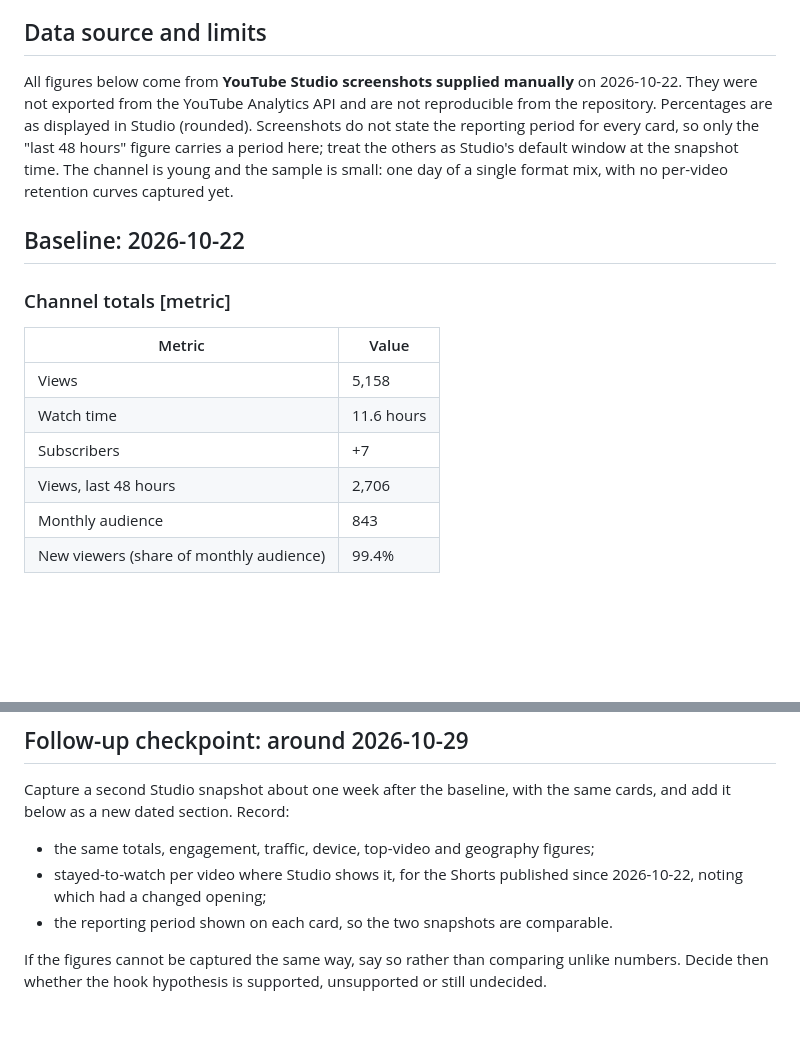
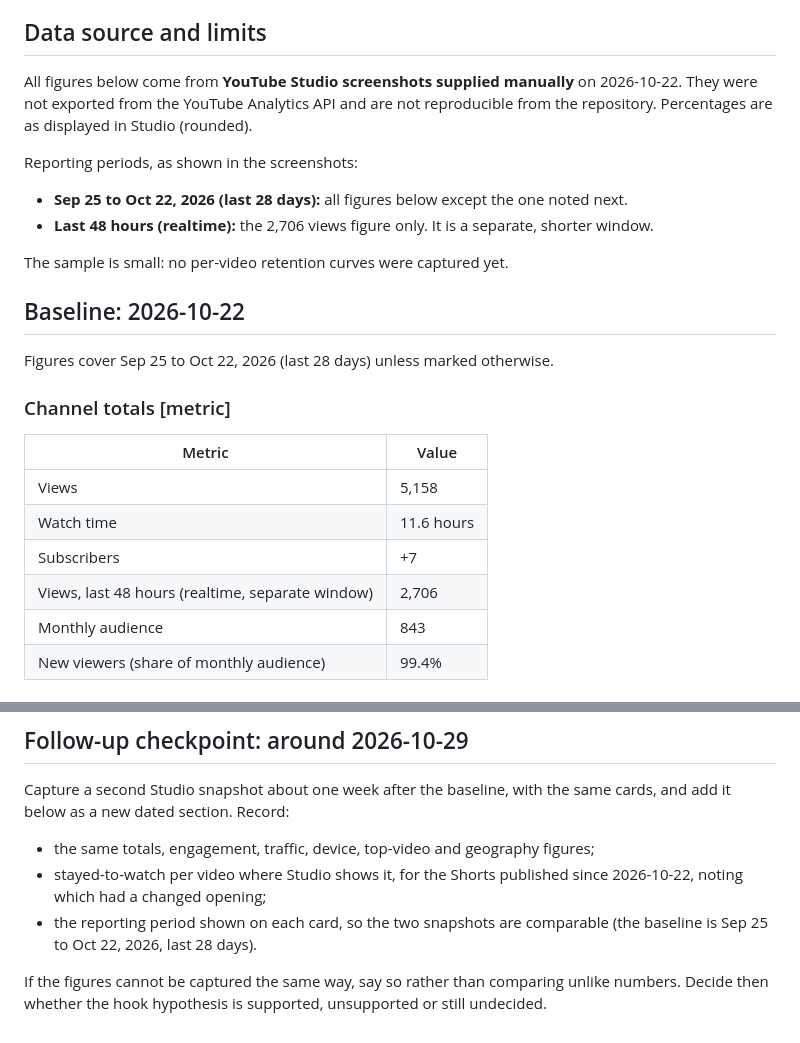
Before and after one commit to steffencrespo/next-huge-quake, a Markdown page: docs/YOUTUBE_ANALYTICS.md, 2 parts joined by grey strips. Rendered like a GitHub page; blank space fills up the shorter version.

Commit message:
Correct reporting period: Sep 25 to Oct 22 (last 28 days)

```diff
--- a/docs/YOUTUBE_ANALYTICS.md
+++ b/docs/YOUTUBE_ANALYTICS.md
@@ -10,9 +10,18 @@ Baselines of viewer metrics for the Next Huge Quake channel, kept so later chang
 
 ## Data source and limits
 
-All figures below come from **YouTube Studio screenshots supplied manually** on 2026-10-22. They were not exported from the YouTube Analytics API and are not reproducible from the repository. Percentages are as displayed in Studio (rounded). Screenshots do not state the reporting period for every card, so only the "last 48 hours" figure carries a period here; treat the others as Studio's default window at the snapshot time. The channel is young and the sample is small: one day of a single format mix, with no per-video retention curves captured yet.
+All figures below come from **YouTube Studio screenshots supplied manually** on 2026-10-22. They were not exported from the YouTube Analytics API and are not reproducible from the repository. Percentages are as displayed in Studio (rounded).
+
+Reporting periods, as shown in the screenshots:
+
+- **Sep 25 to Oct 22, 2026 (last 28 days):** all figures below except the one noted next.
+- **Last 48 hours (realtime):** the 2,706 views figure only. It is a separate, shorter window.
+
+The sample is small: no per-video retention curves were captured yet.
 
 ## Baseline: 2026-10-22
+
+Figures cover Sep 25 to Oct 22, 2026 (last 28 days) unless marked otherwise.
 
 ### Channel totals [metric]
 
@@ -21,7 +30,7 @@ All figures below come from **YouTube Studio screenshots supplied manually** on
 | Views | 5,158 |
 | Watch time | 11.6 hours |
 | Subscribers | +7 |
-| Views, last 48 hours | 2,706 |
+| Views, last 48 hours (realtime, separate window) | 2,706 |
 | Monthly audience | 843 |
 | New viewers (share of monthly audience) | 99.4% |
 
@@ -89,6 +98,6 @@ Capture a second Studio snapshot about one week after the baseline, with the sam
 
 - the same totals, engagement, traffic, device, top-video and geography figures;
 - stayed-to-watch per video where Studio shows it, for the Shorts published since 2026-10-22, noting which had a changed opening;
-- the reporting period shown on each card, so the two snapshots are comparable.
+- the reporting period shown on each card, so the two snapshots are comparable (the baseline is Sep 25 to Oct 22, 2026, last 28 days).
 
 If the figures cannot be captured the same way, say so rather than comparing unlike numbers. Decide then whether the hook hypothesis is supported, unsupported or still undecided.
```
